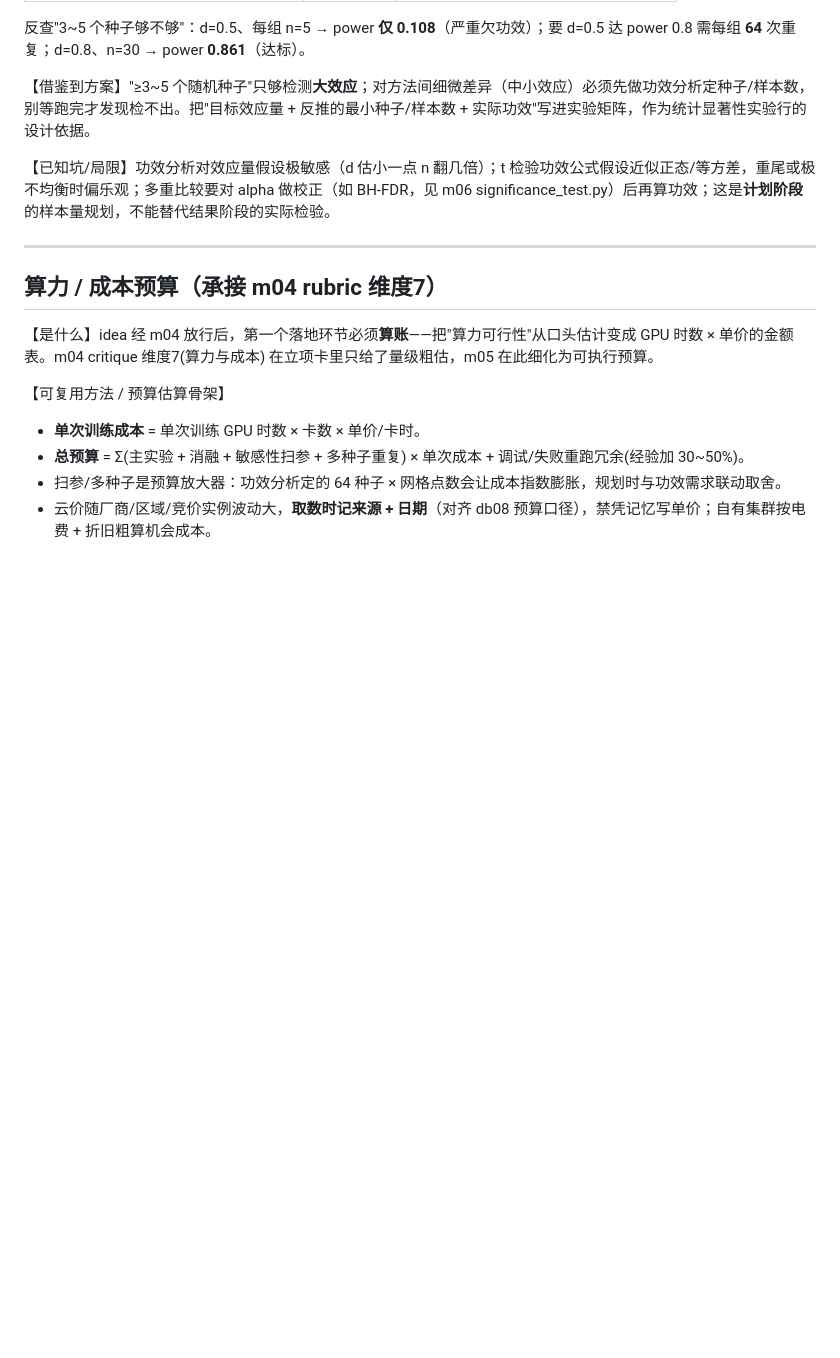
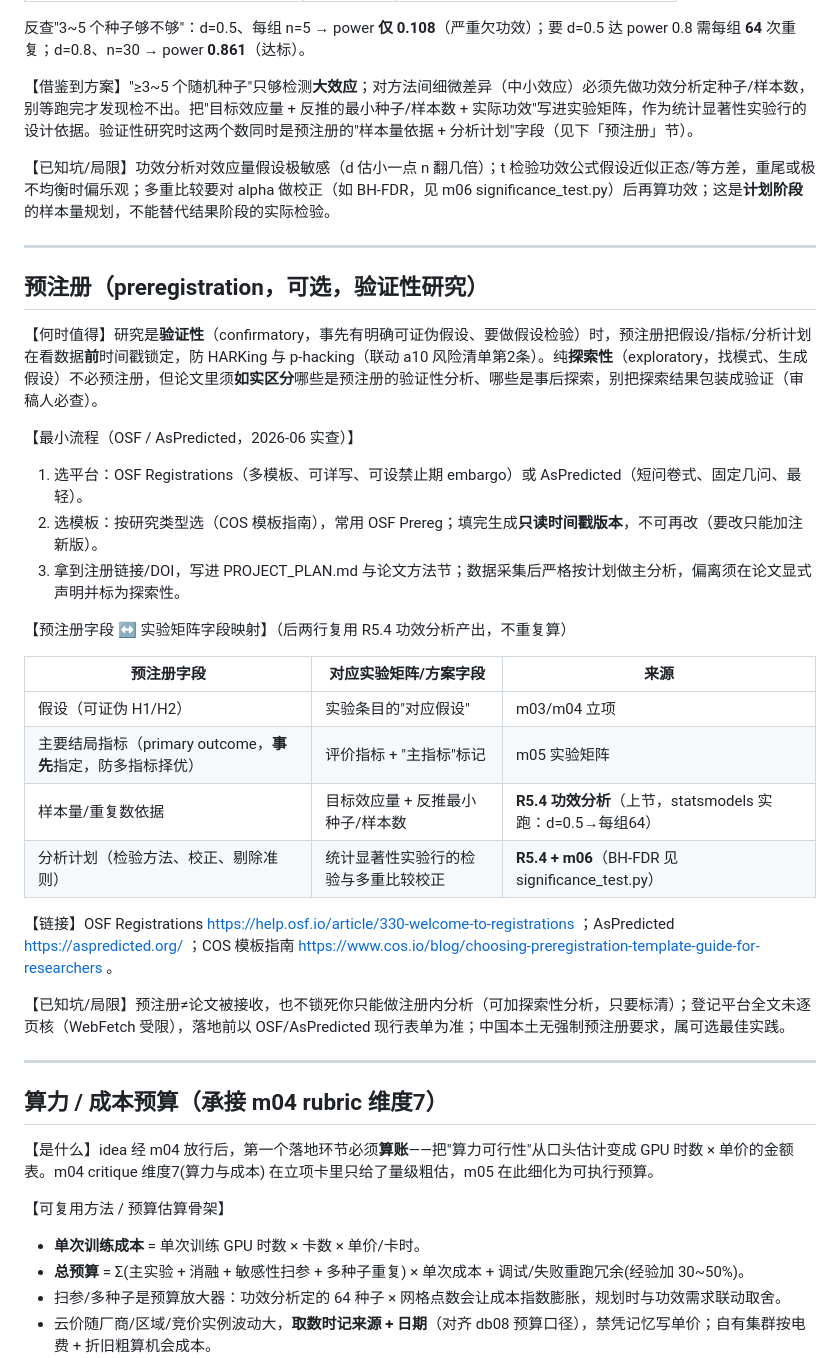
Before and after one commit to cmuwb/Light-skills, a Markdown page: skills/light-research-plan/references.md, the part around the change. GitHub-like rendering; blank space fills up the shorter version.

Commit message:
研究方案技能:预注册一节(验证性研究)
m05 references 增'预注册'节：何时值得(验证性 vs 探索性须如实区分)、OSF/AsPredicted
最小流程(2026-06 WebSearch 实查留 URL)、预注册字段↔实验矩阵字段映射表(样本量依据+
分析计划两行复用 R5.4 功效分析 d=0.5→每组64，不重复算)；功效分析节加前向指针，与预注册
节双向互引。SKILL 第1项加预注册一行使能力可发现。

```diff
--- a/skills/light-research-plan/references.md
+++ b/skills/light-research-plan/references.md
@@ -310,9 +310,33 @@ p = analysis.solve_power(effect_size=0.5, nobs1=5, alpha=0.05, alternative='two-
 
 反查"3~5 个种子够不够"：d=0.5、每组 n=5 → power **仅 0.108**（严重欠功效）；要 d=0.5 达 power 0.8 需每组 **64** 次重复；d=0.8、n=30 → power **0.861**（达标）。
 
-【借鉴到方案】"≥3~5 个随机种子"只够检测**大效应**；对方法间细微差异（中小效应）必须先做功效分析定种子/样本数，别等跑完才发现检不出。把"目标效应量 + 反推的最小种子/样本数 + 实际功效"写进实验矩阵，作为统计显著性实验行的设计依据。
+【借鉴到方案】"≥3~5 个随机种子"只够检测**大效应**；对方法间细微差异（中小效应）必须先做功效分析定种子/样本数，别等跑完才发现检不出。把"目标效应量 + 反推的最小种子/样本数 + 实际功效"写进实验矩阵，作为统计显著性实验行的设计依据。验证性研究时这两个数同时是预注册的"样本量依据 + 分析计划"字段（见下「预注册」节）。
 
 【已知坑/局限】功效分析对效应量假设极敏感（d 估小一点 n 翻几倍）；t 检验功效公式假设近似正态/等方差，重尾或极不均衡时偏乐观；多重比较要对 alpha 做校正（如 BH-FDR，见 m06 significance_test.py）后再算功效；这是**计划阶段**的样本量规划，不能替代结果阶段的实际检验。
+
+---
+
+## 预注册（preregistration，可选，验证性研究）
+
+【何时值得】研究是**验证性**（confirmatory，事先有明确可证伪假设、要做假设检验）时，预注册把假设/指标/分析计划在看数据**前**时间戳锁定，防 HARKing 与 p-hacking（联动 a10 风险清单第2条）。纯**探索性**（exploratory，找模式、生成假设）不必预注册，但论文里须**如实区分**哪些是预注册的验证性分析、哪些是事后探索，别把探索结果包装成验证（审稿人必查）。
+
+【最小流程（OSF / AsPredicted，2026-06 实查）】
+1. 选平台：OSF Registrations（多模板、可详写、可设禁止期 embargo）或 AsPredicted（短问卷式、固定几问、最轻）。
+2. 选模板：按研究类型选（COS 模板指南），常用 OSF Prereg；填完生成**只读时间戳版本**，不可再改（要改只能加注新版）。
+3. 拿到注册链接/DOI，写进 PROJECT_PLAN.md 与论文方法节；数据采集后严格按计划做主分析，偏离须在论文显式声明并标为探索性。
+
+【预注册字段 ↔ 实验矩阵字段映射】（后两行复用 R5.4 功效分析产出，不重复算）
+
+| 预注册字段 | 对应实验矩阵/方案字段 | 来源 |
+|---|---|---|
+| 假设（可证伪 H1/H2） | 实验条目的"对应假设" | m03/m04 立项 |
+| 主要结局指标（primary outcome，**事先**指定，防多指标择优） | 评价指标 + "主指标"标记 | m05 实验矩阵 |
+| 样本量/重复数依据 | 目标效应量 + 反推最小种子/样本数 | **R5.4 功效分析**（上节，statsmodels 实跑：d=0.5→每组64） |
+| 分析计划（检验方法、校正、剔除准则） | 统计显著性实验行的检验与多重比较校正 | **R5.4 + m06**（BH-FDR 见 significance_test.py） |
+
+【链接】OSF Registrations https://help.osf.io/article/330-welcome-to-registrations ；AsPredicted https://aspredicted.org/ ；COS 模板指南 https://www.cos.io/blog/choosing-preregistration-template-guide-for-researchers 。
+
+【已知坑/局限】预注册≠论文被接收，也不锁死你只能做注册内分析（可加探索性分析，只要标清）；登记平台全文未逐页核（WebFetch 受限），落地前以 OSF/AsPredicted 现行表单为准；中国本土无强制预注册要求，属可选最佳实践。
 
 ---
 
```
Also changed, not shown: skills/light-research-plan/SKILL.md (+1 -1 lines).
